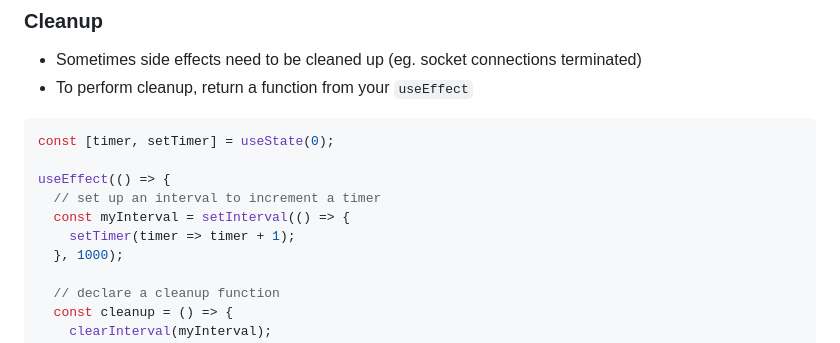
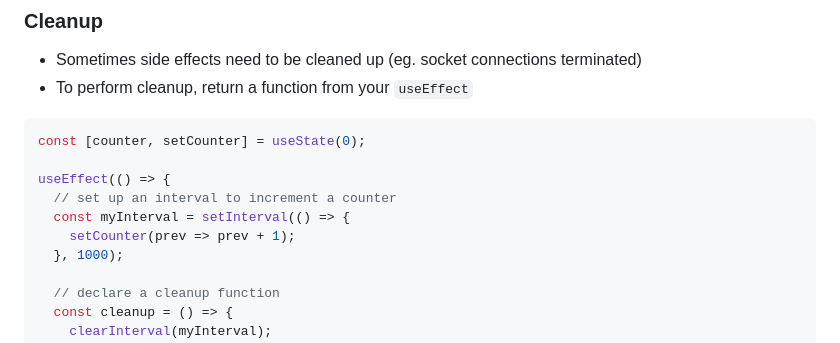
Before and after one commit to andydlindsay/may01-2023-b, a Markdown page: w08d01/README.md, the part around the change. Rendered like a GitHub page.

````diff
--- a/w08d01/README.md
+++ b/w08d01/README.md
@@ -77,12 +77,12 @@ useEffect(() => {
 - To perform cleanup, return a function from your `useEffect`
 
 ```jsx
-const [timer, setTimer] = useState(0);
+const [counter, setCounter] = useState(0);
 
 useEffect(() => {
-  // set up an interval to increment a timer
+  // set up an interval to increment a counter
   const myInterval = setInterval(() => {
-    setTimer(timer => timer + 1);
+    setCounter(prev => prev + 1);
   }, 1000);
 
   // declare a cleanup function
````
